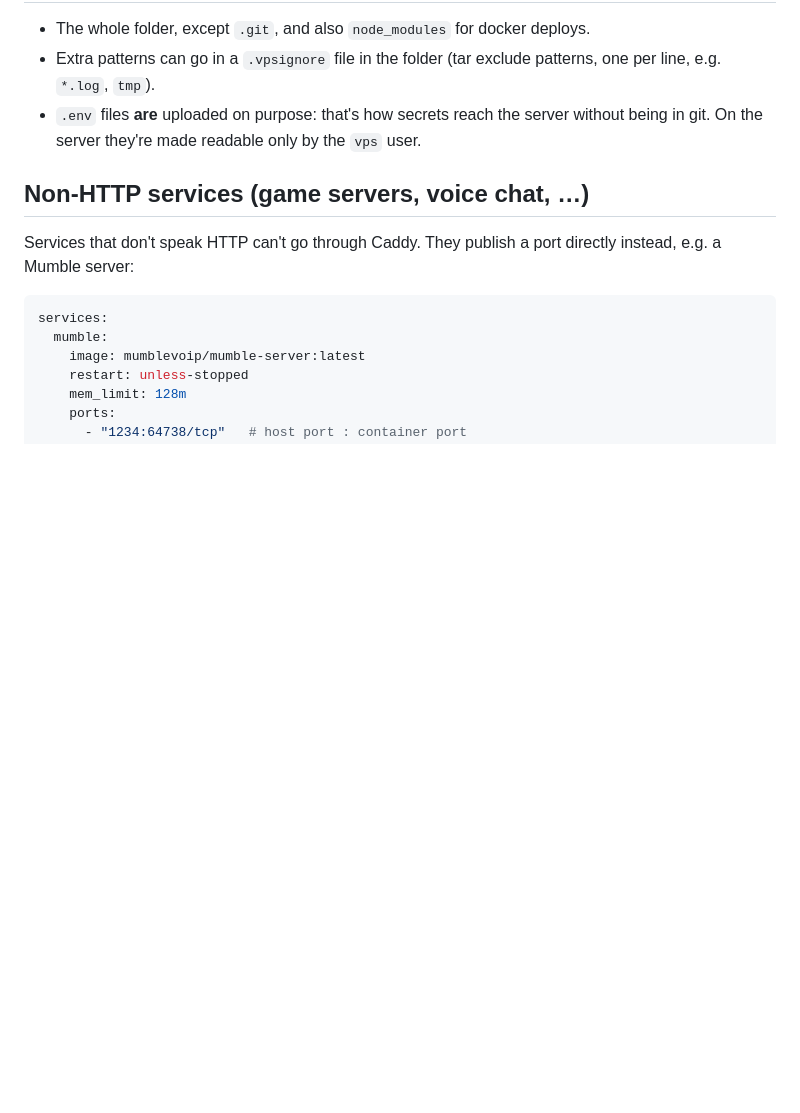
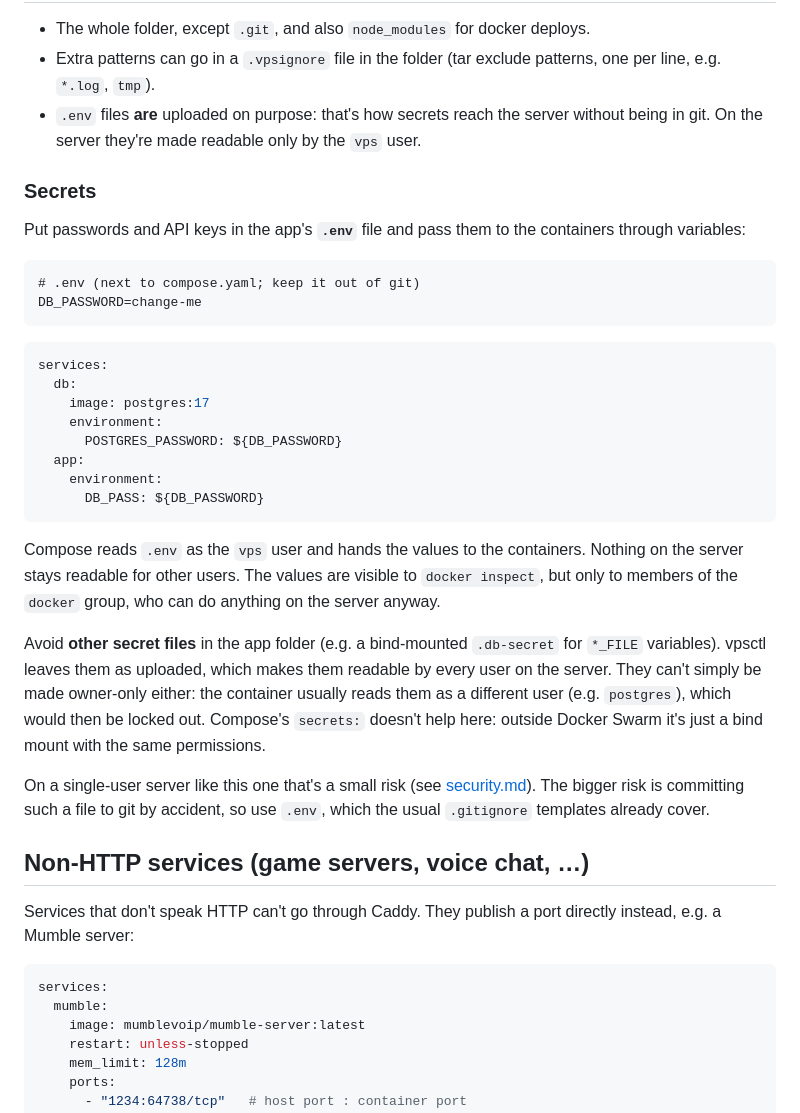
Before and after one commit to de-generate/vpsctl, a Markdown page: docs/02-deploying-apps.md, the part around the change. Drawn GitHub-style; blank space fills up the shorter version.

Commit message:
Document how to handle secrets in Docker apps
Recommend .env with variable interpolation (owner-only on the server)
over bind-mounted secret files, which stay world-readable on the host
and can't be made owner-only without locking out the container user.
Compose's file-based secrets don't help outside Swarm.

Co-Authored-By: Claude Opus 5.5 <noreply@anthropic.com>

````diff
--- a/docs/02-deploying-apps.md
+++ b/docs/02-deploying-apps.md
@@ -256,6 +256,32 @@ Both locations are what a backup needs to cover later.
 - Extra patterns can go in a `.vpsignore` file in the folder (tar exclude patterns, one per line, e.g. `*.log`, `tmp`).
 - `.env` files **are** uploaded on purpose: that's how secrets reach the server without being in git. On the server they're made readable only by the `vps` user.
 
+### Secrets
+
+Put passwords and API keys in the app's **`.env`** file and pass them to the containers through variables:
+
+```
+# .env (next to compose.yaml; keep it out of git)
+DB_PASSWORD=change-me
+```
+
+```yaml
+services:
+  db:
+    image: postgres:17
+    environment:
+      POSTGRES_PASSWORD: ${DB_PASSWORD}
+  app:
+    environment:
+      DB_PASS: ${DB_PASSWORD}
+```
+
+Compose reads `.env` as the `vps` user and hands the values to the containers. Nothing on the server stays readable for other users. The values are visible to `docker inspect`, but only to members of the `docker` group, who can do anything on the server anyway.
+
+Avoid **other secret files** in the app folder (e.g. a bind-mounted `.db-secret` for `*_FILE` variables). vpsctl leaves them as uploaded, which makes them readable by every user on the server. They can't simply be made owner-only either: the container usually reads them as a different user (e.g. `postgres`), which would then be locked out. Compose's `secrets:` doesn't help here: outside Docker Swarm it's just a bind mount with the same permissions.
+
+On a single-user server like this one that's a small risk (see [security.md](security.md)). The bigger risk is committing such a file to git by accident, so use `.env`, which the usual `.gitignore` templates already cover.
+
 ## Non-HTTP services (game servers, voice chat, …)
 
 Services that don't speak HTTP can't go through Caddy. They publish a port directly instead, e.g. a Mumble server:
````
Also changed, not shown: docs/security.md (+1 -1 lines).
